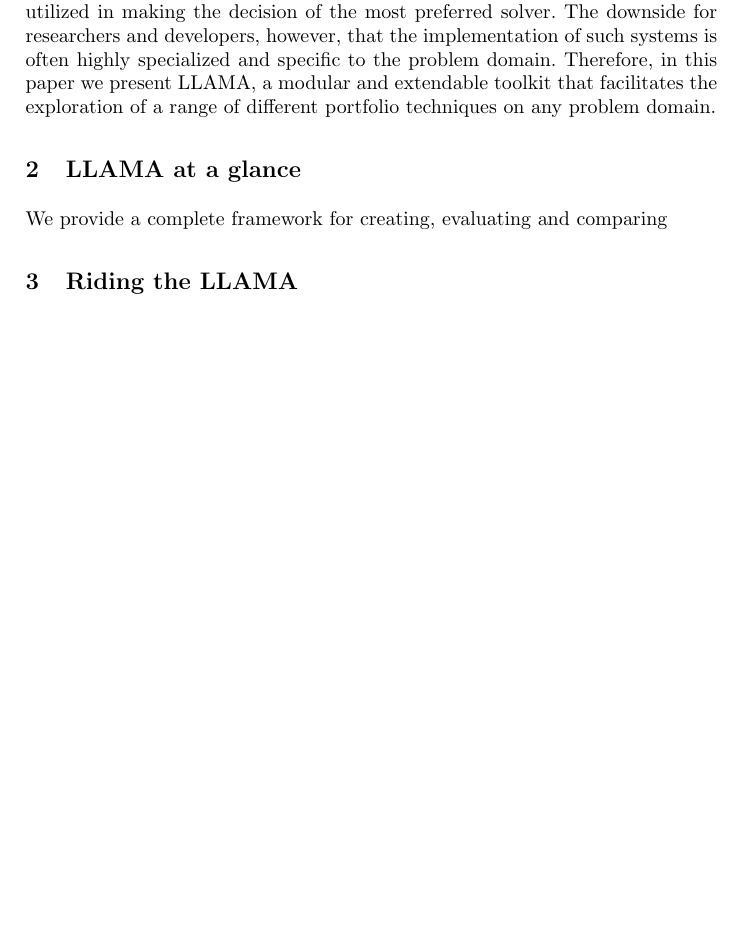
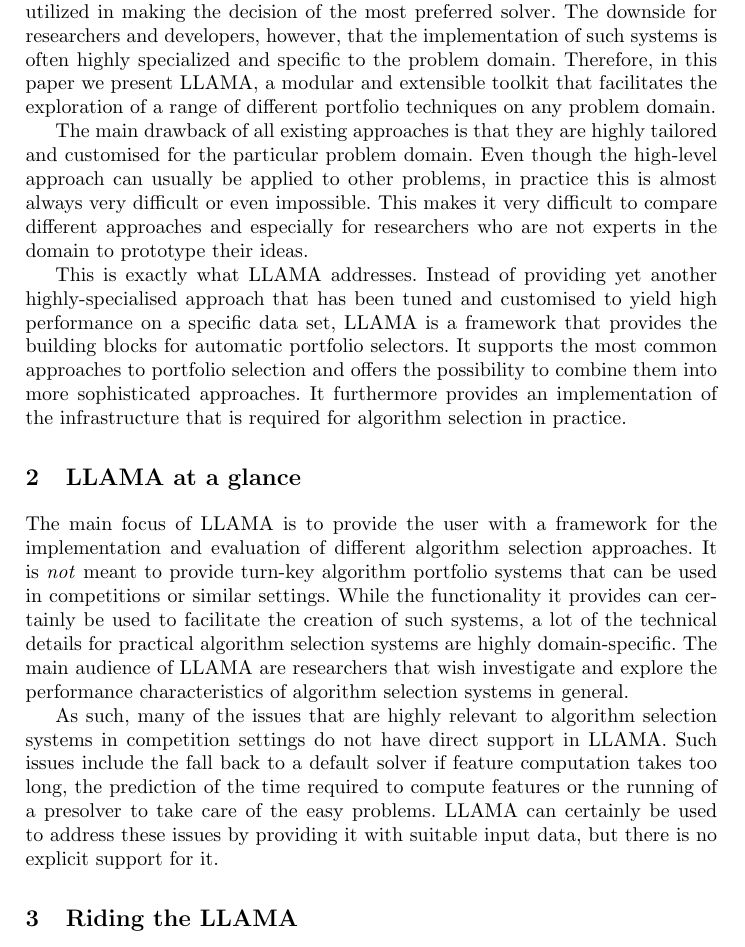
Before and after one commit to haniyeka/llama-mlr3, a LaTeX paper (papers/SAT2013/llama.tex): part of page 2 of 2, cut so that both start at the same text, the shorter picture padded with empty space. Compiled offline with pdfLaTeX.

Commit message:
some high-level description of llama

```diff
--- a/papers/SAT2013/llama.tex
+++ b/papers/SAT2013/llama.tex
@@ -60,15 +60,46 @@ These are just a small subset of the portfolio techniques that are now being inv
 Any existing machine learning approach can be utilized in making the decision of the most preferred
 solver. The downside for researchers and developers, however, that the implementation of such
 systems is often highly specialized and specific to the problem domain. Therefore, in this paper we
-present LLAMA, a modular and extendable toolkit that facilitates the exploration of a range of different
+present LLAMA, a modular and extensible toolkit that facilitates the exploration of a range of different
 portfolio techniques on any problem domain.
+
+The main drawback of all existing approaches is that they are highly tailored
+and customised for the particular problem domain. Even though the high-level
+approach can usually be applied to other problems, in practice this is almost
+always very difficult or even impossible. This makes it very difficult to
+compare different approaches and especially for researchers who are not experts
+in the domain to prototype their ideas.
+
+This is exactly what LLAMA addresses. Instead of providing yet another
+highly-specialised approach that has been tuned and customised to yield high
+performance on a specific data set, LLAMA is a framework that provides the
+building blocks for automatic portfolio selectors. It supports the most common
+approaches to portfolio selection and offers the possibility to combine them
+into more sophisticated approaches. It furthermore provides an implementation of
+the infrastructure that is required for algorithm selection in practice.
 
 %%%%%%%%%%%%%%%%%%%%%%%%%%%%%%%%%%%%%%%%%%%%%%%%%
 %%%%%%%%%%%%%%%%%%%%%%%%%%%%%%%%%%%%%%%%%%%%%%%%%
 %%%%%%%%%%%%%%%%%%%%%%%%%%%%%%%%%%%%%%%%%%%%%%%%%
 \section{LLAMA at a glance}
 
-We provide a complete framework for creating, evaluating and comparing
+The main focus of LLAMA is to provide the user with a framework for the
+implementation and evaluation of different algorithm selection approaches. It is
+\emph{not} meant to provide turn-key algorithm portfolio systems that can be
+used in competitions or similar settings. While the functionality it provides
+can certainly be used to facilitate the creation of such systems, a lot of the
+technical details for practical algorithm selection systems are highly
+domain-specific. The main audience of LLAMA are researchers that wish
+investigate and explore the performance characteristics of algorithm selection
+systems in general.
+
+As such, many of the issues that are highly relevant to algorithm selection
+systems in competition settings do not have direct support in LLAMA. Such issues
+include the fall back to a default solver if feature computation takes too long,
+the prediction of the time required to compute features or the running of a
+presolver to take care of the easy problems. LLAMA can certainly be used to
+address these issues by providing it with suitable input data, but there is no
+explicit support for it.
 
 %%%%%%%%%%%%%%%%%%%%%%%%%%%%%%%%%%%%%%%%%%%%%%%%%
 %%%%%%%%%%%%%%%%%%%%%%%%%%%%%%%%%%%%%%%%%%%%%%%%%
```
